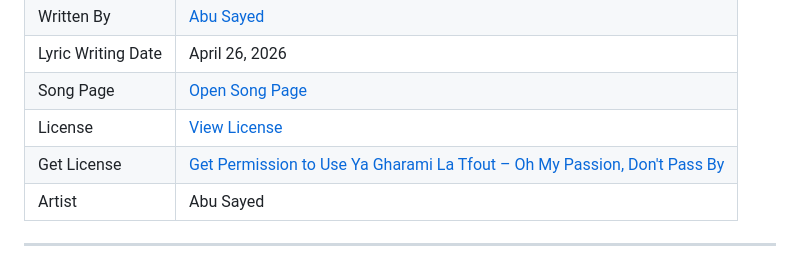
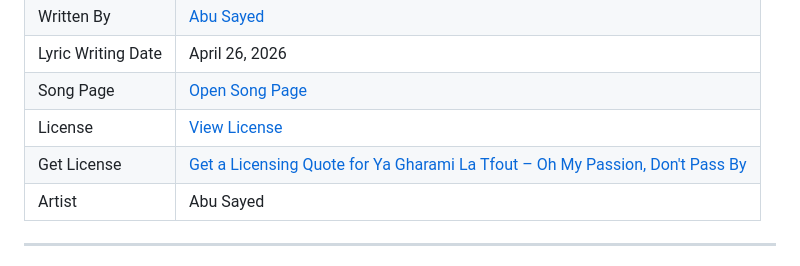
Before and after one commit to ImAbuSayed/ya-gharami-la-tfout-oh-my-passion-dont-pass-by, a Markdown page: README.md, the part around the change. GitHub-like rendering.

Commit message:
docs: update public README

```diff
--- a/README.md
+++ b/README.md
@@ -13,7 +13,7 @@
 | Lyric Writing Date | April 26, 2026 |
 | Song Page | [Open Song Page](https://imabusayed.github.io/ya-gharami-la-tfout-oh-my-passion-dont-pass-by/) |
 | License | [View License](./LICENSE.md) |
-| Get License | [Get Permission to Use Ya Gharami La Tfout – Oh My Passion, Don't Pass By](https://music.abusayed.com.bd/Licensing/) |
+| Get License | [Get a Licensing Quote for Ya Gharami La Tfout – Oh My Passion, Don't Pass By](https://music.abusayed.com.bd/Licensing/) |
 | Artist | Abu Sayed |
 
 ---
```
